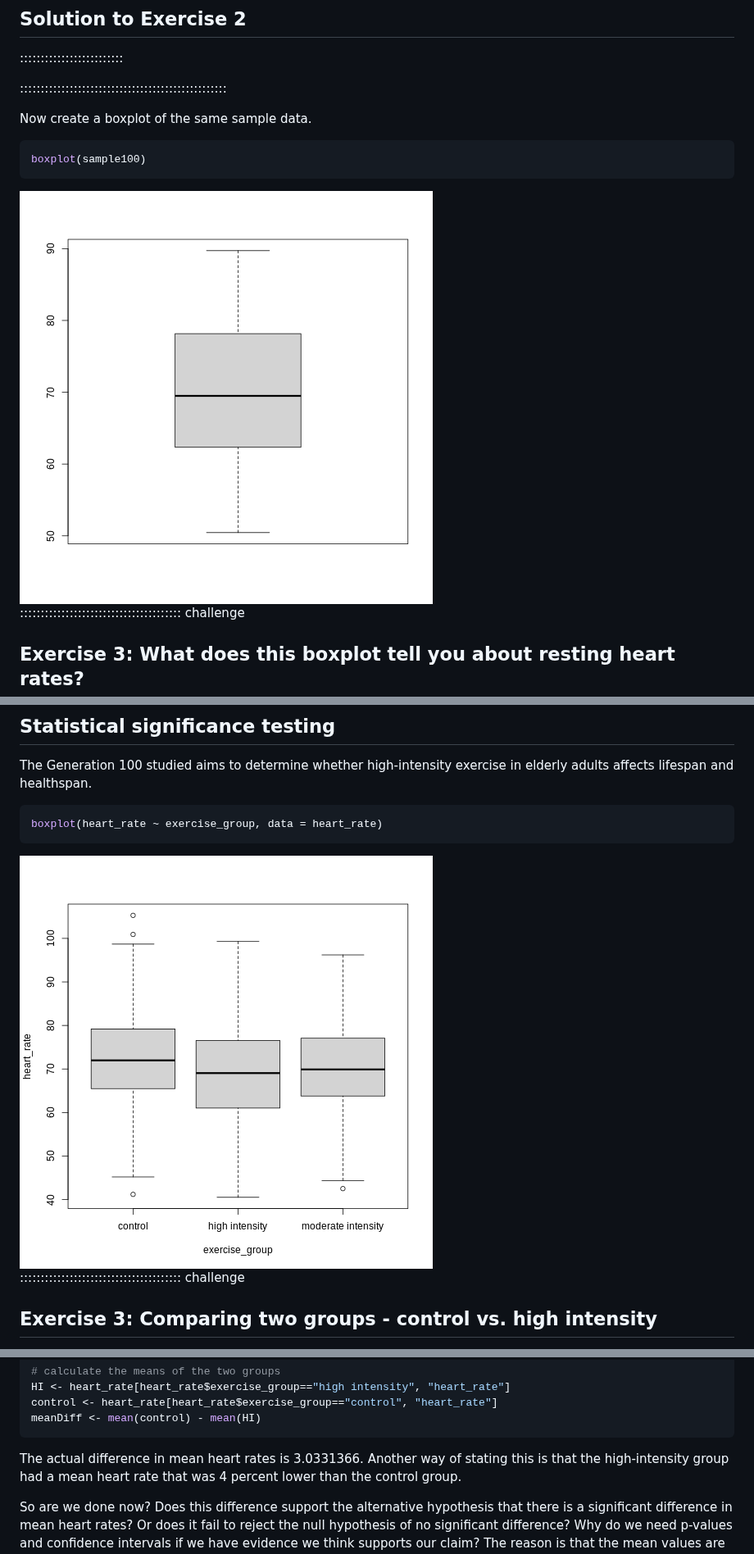
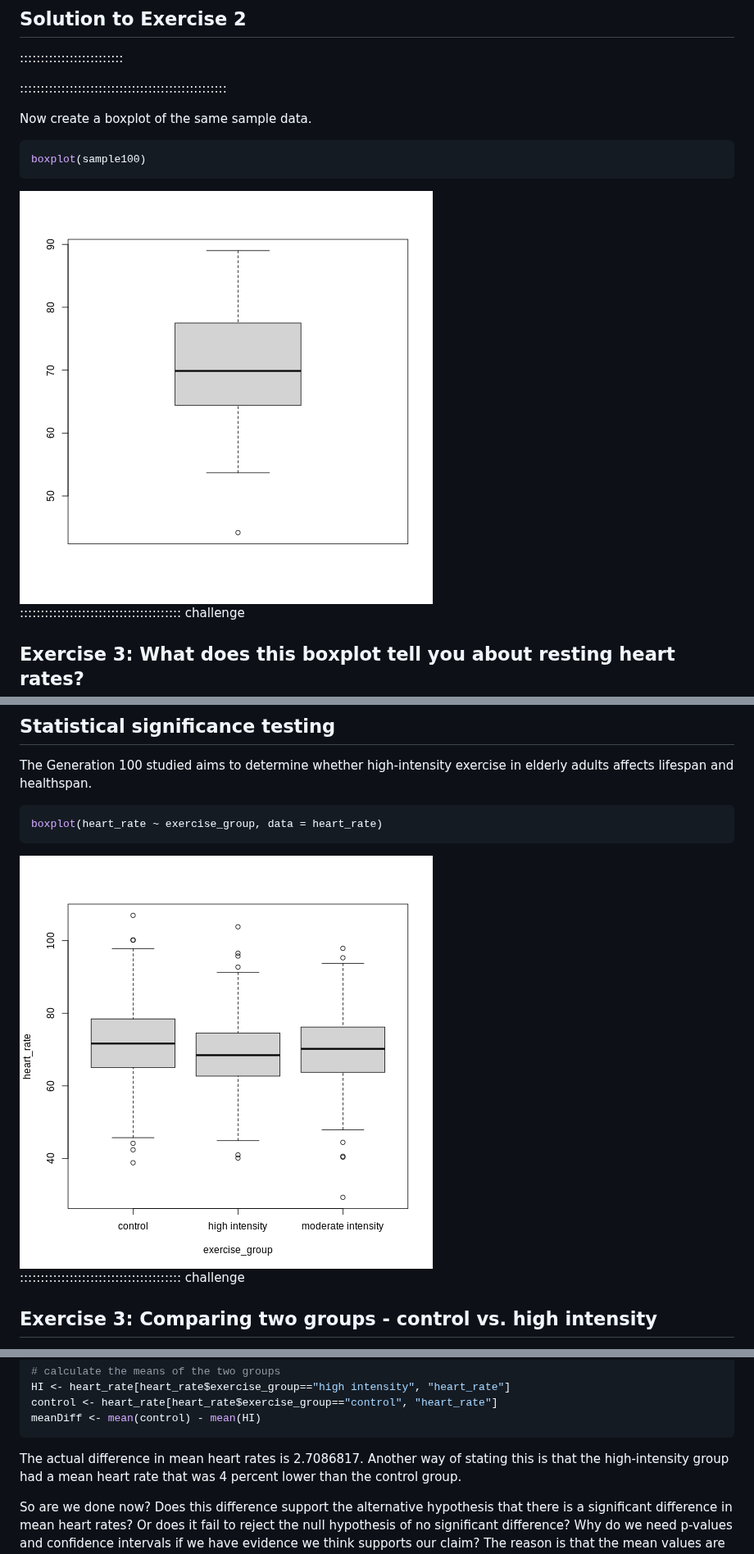
Before and after one commit to zkamvar/statistical-experimental-design, a Markdown page: 04-statistical-data-analysis.md, 3 parts joined by grey strips. Shown at 82% size. Drawn GitHub-style; pictures changed too: fig/04-statistical-data-analysis-rendered-unnamed-chunk-4-1.png, fig/04-statistical-data-analysis-rendered-unnamed-chunk-5-1.png.

````diff
--- a/04-statistical-data-analysis.md
+++ b/04-statistical-data-analysis.md
@@ -217,7 +217,7 @@ meanDiff <- mean(control) - mean(HI)
 ```
 
 The actual difference in mean heart rates is
-3.0331366. Another way of stating this is that the
+2.7086817. Another way of stating this is that the
 high-intensity group had a mean heart rate that was
 4 percent lower than
 the control group.
````
Also changed, not shown: other parts of 04-statistical-data-analysis.md (+9 -9 lines), 03-design-principles.md (+53 -53 lines), 07-complete-random-block.md (+13 -13 lines), fig/04-statistical-data-analysis-rendered-unnamed-chunk-11-1.png, fig/04-statistical-data-analysis-rendered-unnamed-chunk-16-1.png, fig/04-statistical-data-analysis-rendered-unnamed-chunk-3-1.png, 4 other files.
